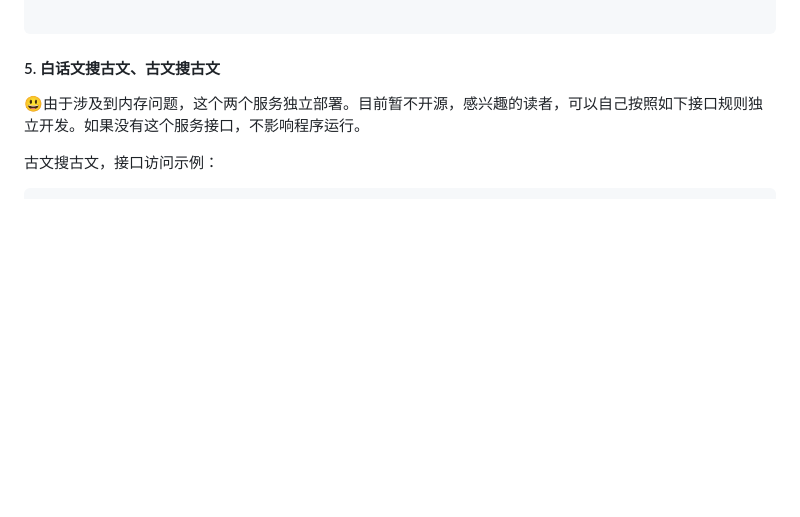
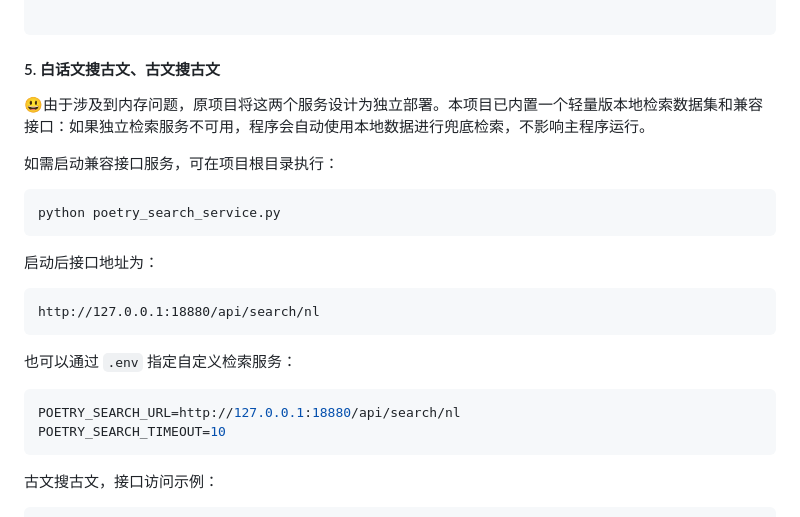
Before and after one commit to landking3388-hue/AncientChat, a Markdown page: README.md, the part around the change. GitHub-like rendering; blank space fills up the shorter version.

````diff
--- a/README.md
+++ b/README.md
@@ -315,7 +315,26 @@ ORGANIZATION_NAME= xxx团队
 
 #### 5. 白话文搜古文、古文搜古文
 
-:smiley:由于涉及到内存问题，这个两个服务独立部署。目前暂不开源，感兴趣的读者，可以自己按照如下接口规则独立开发。如果没有这个服务接口，不影响程序运行。
+:smiley:由于涉及到内存问题，原项目将这两个服务设计为独立部署。本项目已内置一个轻量版本地检索数据集和兼容接口：如果独立检索服务不可用，程序会自动使用本地数据进行兜底检索，不影响主程序运行。
+
+如需启动兼容接口服务，可在项目根目录执行：
+
+```bash
+python poetry_search_service.py
+```
+
+启动后接口地址为：
+
+```text
+http://127.0.0.1:18880/api/search/nl
+```
+
+也可以通过 `.env` 指定自定义检索服务：
+
+```bash
+POETRY_SEARCH_URL=http://127.0.0.1:18880/api/search/nl
+POETRY_SEARCH_TIMEOUT=10
+```
 
 古文搜古文，接口访问示例：
 
````
Also changed, not shown: README.MD (deleted, +0 -447 lines).
